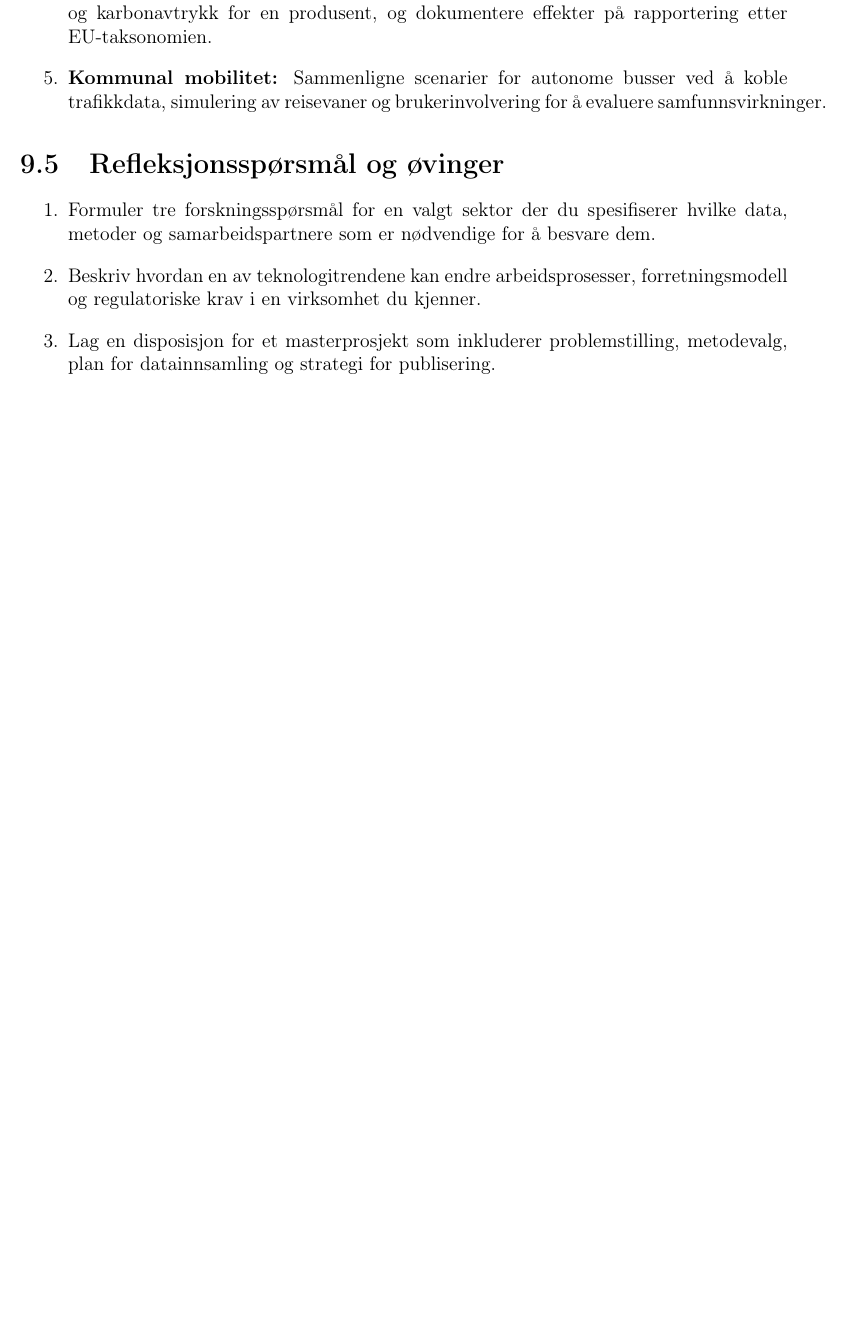
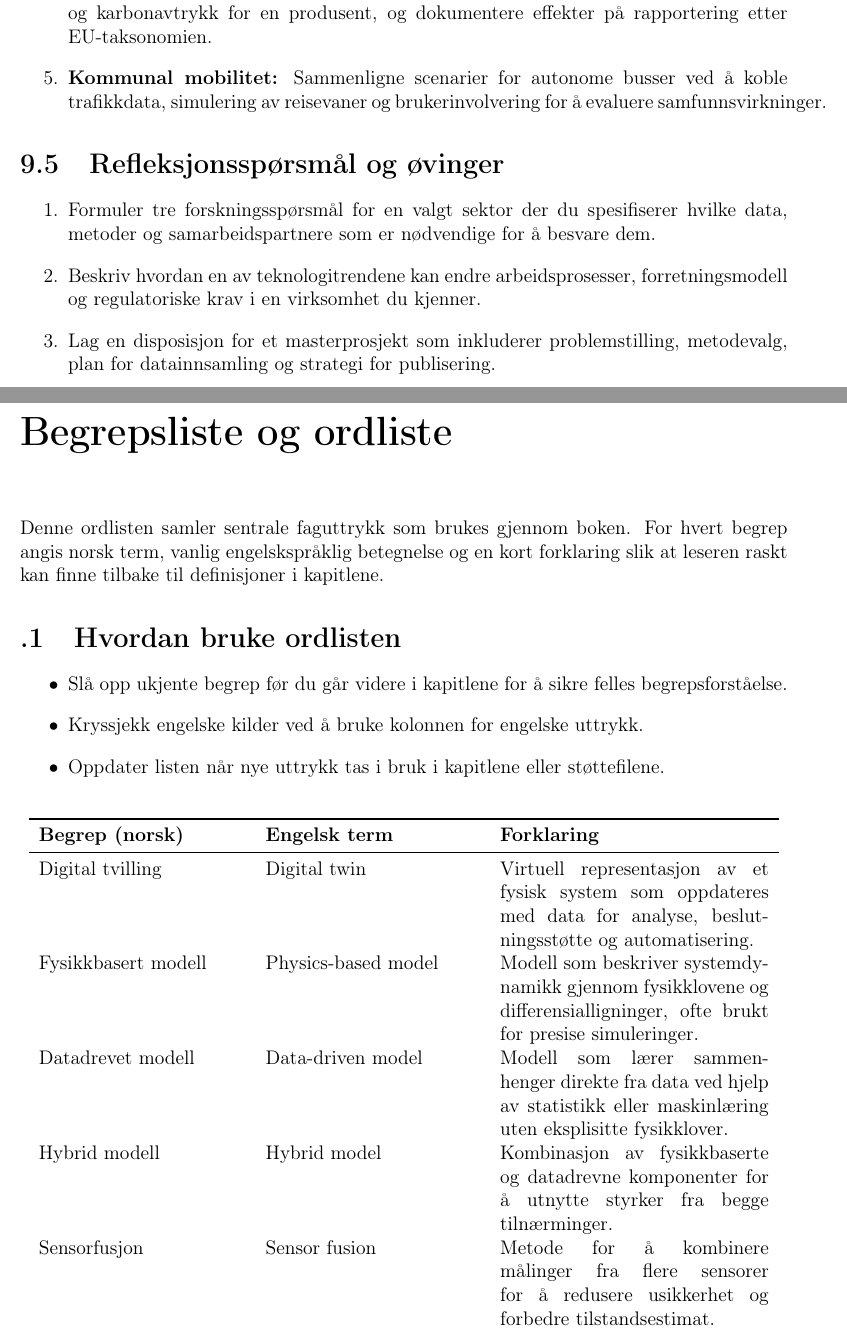
Before and after one commit to Nettking/roborepo, a LaTeX thesis (books/digitaltvilling_masterbok/main.tex, which reads books/digitaltvilling_masterbok/support/ordliste.tex): part of page 48 of 51 before the commit and two parts of pages 48 and 49 of 55 after it, the two joined at a grey line, cut so that both start at the same text, the shorter picture padded with empty space. Compiled offline with pdfLaTeX.

Commit message:
Add glossary appendix for digital twin terminology

```diff
--- /dev/null
+++ b/books/digitaltvilling_masterbok/support/ordliste.tex
@@ -0,0 +1,18 @@
+\chapter{Begrepsliste og ordliste}
+\label{appendix:ordliste}
+
+Denne ordlisten samler sentrale faguttrykk som brukes gjennom boken. For hvert begrep angis norsk term, vanlig engelskspråklig
+betegnelse og en kort forklaring slik at leseren raskt kan finne tilbake til definisjoner i kapitlene.
+
+\section{Hvordan bruke ordlisten}
+\begin{itemize}
+    \item Slå opp ukjente begrep før du går videre i kapitlene for å sikre felles begrepsforståelse.
+    \item Kryssjekk engelske kilder ved å bruke kolonnen for engelske uttrykk.
+    \item Oppdater listen når nye uttrykk tas i bruk i kapitlene eller støttefilene.
+\end{itemize}
+
+\begin{longtable}{p{0.27\textwidth}p{0.28\textwidth}p{0.35\textwidth}}
+\toprule
+\textbf{Begrep (norsk)} & \textbf{Engelsk term} & \textbf{Forklaring} \\
+\midrule
+\endfirsthead
@@ -0,0 +23,6 @@
+Digital tvilling & Digital twin & Virtuell representasjon av et fysisk system som oppdateres med data for analyse, beslutningsstøtte og automatisering. \\
+Fysikkbasert modell & Physics-based model & Modell som beskriver systemdynamikk gjennom fysikklovene og differensialligninger, ofte brukt for presise simuleringer. \\
+Datadrevet modell & Data-driven model & Modell som lærer sammenhenger direkte fra data ved hjelp av statistikk eller maskinlæring uten eksplisitte fysikklover. \\
+Hybrid modell & Hybrid model & Kombinasjon av fysikkbaserte og datadrevne komponenter for å utnytte styrker fra begge tilnærminger. \\
+Sensorfusjon & Sensor fusion & Metode for å kombinere målinger fra flere sensorer for å redusere usikkerhet og forbedre tilstandsestimat. \\
+Tilstandsestimering & State estimation & Prosess for å beregne interne tilstander i et system basert på modeller og tilgjengelige observasjoner. \\
@@ -0,0 +44,4 @@
+\end{longtable}
+
+\section{Notater}
+Denne ordlisten ble etablert for å støtte kapitler som introduserer nye begreper. Utvid tabellen når kapitlene tar i bruk flere tekniske eller organisatoriske uttrykk.
```
Also changed, not shown: books/digitaltvilling_masterbok/main.tex (+1 -0 lines), books/digitaltvilling_masterbok/plan.md (+2 -1 lines), books/digitaltvilling_masterbok/task_queue.md (+1 -1 lines), books/digitaltvilling_masterbok/support/ordliste.tex (19 more changed lines).
